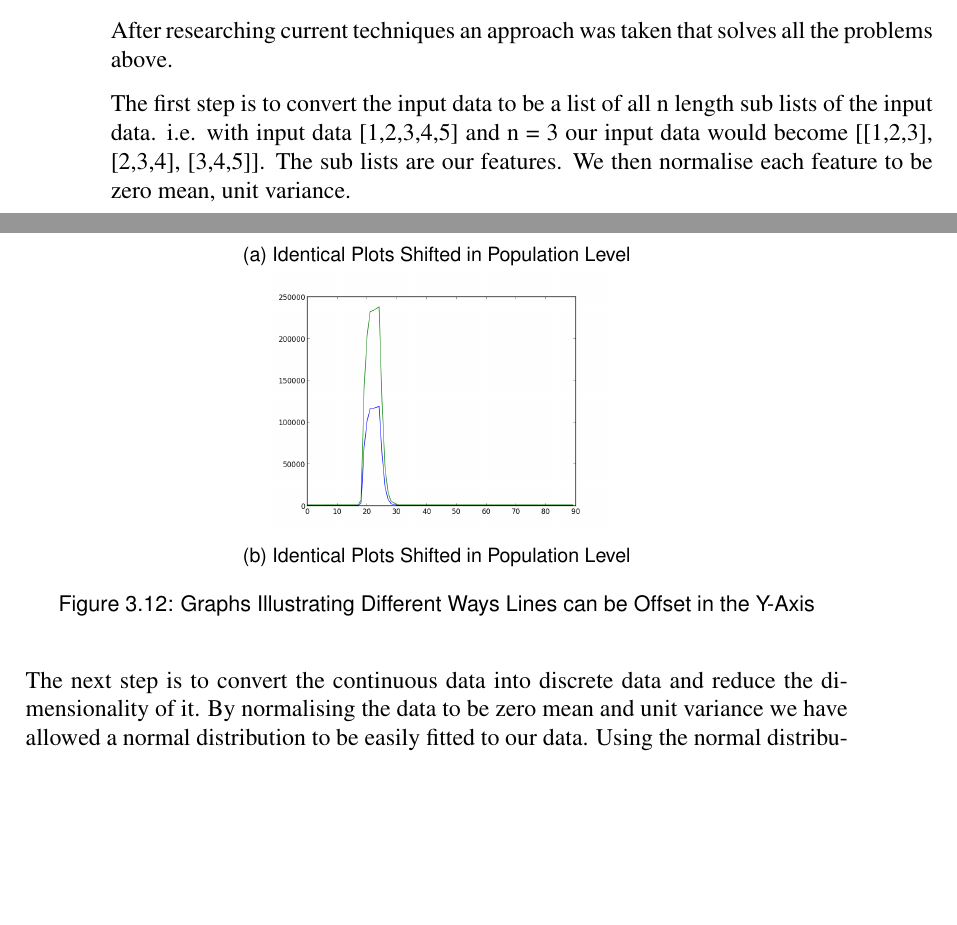
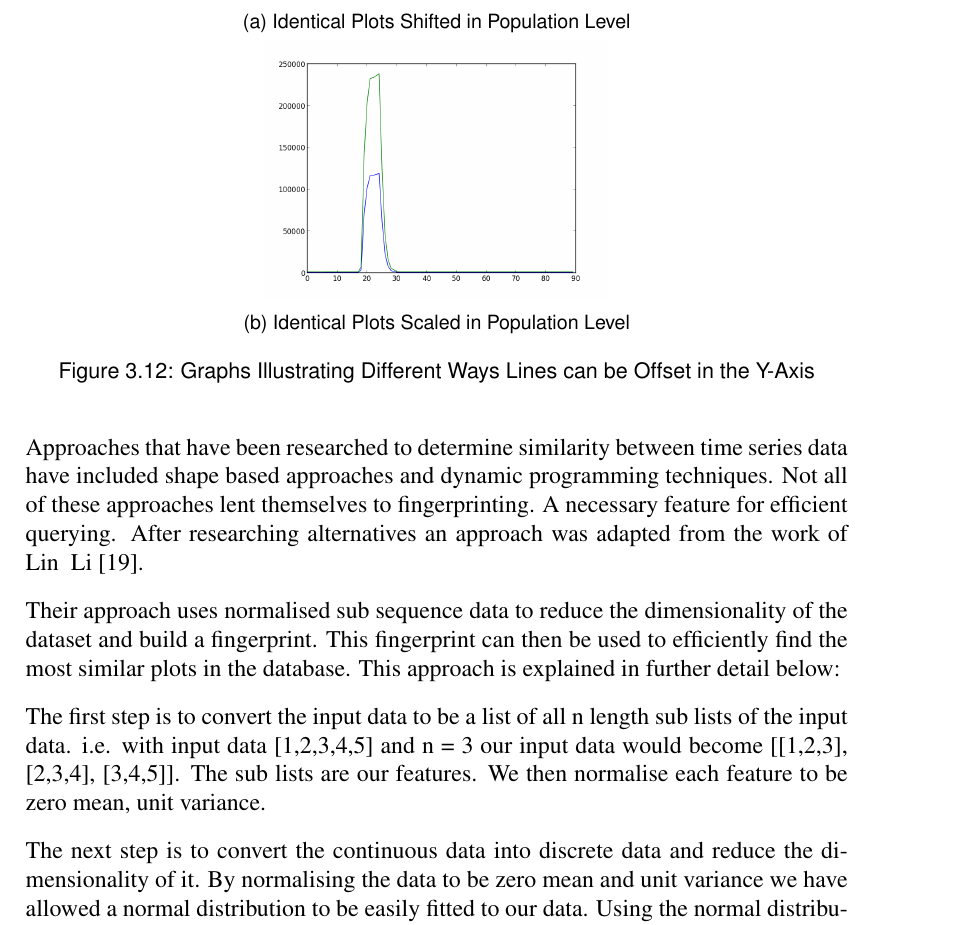
Before and after one commit to jkhulme/mpp2, a LaTeX thesis (mpp2.tex, which reads work.tex): two parts of pages 25 and 26 of 39 before the commit and part of page 26 of 39 after it, the two joined at a grey line, cut at the place of the change, the shorter picture padded with empty space. Compiled offline with pdfLaTeX.

Commit message:
Talking about structural similarity approach in detail now

```diff
--- a/work.tex
+++ b/work.tex
@@ -226,7 +226,7 @@ Early techniques used simple similarity measures such as Euclidean distance, but
     \label{fig:similar}
 \end{figure}
 
-It is important to define what it means for two lines to be similar.  It is obvious that in case such as Figure~\ref{fig:similar} that the two lines are similar.  Both lines are the same shape, they are exhibiting the same behaviour.  When determining similarity of plots we should take a time invariant approach.  Perhaps less obvious is the case where we have offset in the Y-Axis as shown in Figure~\ref{fig:similar_y}
+It is important to define what it means for two lines to be similar.  It is obvious that in case such as Figure~\ref{fig:similar} that the two lines are similar.  Both lines are the same shape, they are exhibiting the same behaviour.  When determining similarity of plots we should take a time invariant approach.  Perhaps less obvious is the case where we have offset in the Y-Axis as shown in Figure~\ref{fig:similar_y}.  Figure~\ref{fig:similar_1} shows two identical lines where one line had an initial 100000 population level.  Figure~\ref{similar_2} shows two lines where one line is double the other line.  Figure~\ref{fig:similar_1} is effectively the same case as Figure~\ref{fig:similar}.  Figure~\ref{fig:similar_2} is different, but it is clear looking at the graph that they are exhibiting the same behaviour.  when determining the similarity of plots we should take a scale invariant approach. \tdi{dig out some citations for this}
 
 \begin{figure}[h!]
     \centering
@@ -240,15 +240,16 @@ It is important to define what it means for two lines to be similar.  It is obvi
     \begin{subfigure}[b]{0.6\textwidth}
         \centering
         \includegraphics[width=0.7\textwidth]{images/similar_plots_3.png}
-        \caption{Identical Plots Shifted in Population Level}
+        \caption{Identical Plots Scaled in Population Level}
         \label{fig:similar_2}
     \end{subfigure}
     \caption{Graphs Illustrating Different Ways Lines can be Offset in the Y-Axis}
     \label{fig:similar_y}
 \end{figure}
 
+Approaches that have been researched to determine similarity between time series data have included shape based approaches and dynamic programming techniques.  Not all of these approaches lent themselves to fingerprinting.  A necessary feature for efficient querying.  After researching alternatives an approach was adapted from the work of Lin & Li~\cite{structural_similarity}.
 
-After researching current techniques an approach was taken that solves all the problems above.
+Their approach uses normalised sub sequence data to reduce the dimensionality of the dataset and build a fingerprint.  This fingerprint can then be used to efficiently find the most similar plots in the database.  This approach is explained in further detail below:
 
 The first step is to convert the input data to be a list of all n length sub lists of the input data. i.e. with input data [1,2,3,4,5] and n = 3 our input data would become [[1,2,3], [2,3,4], [3,4,5]].  The sub lists are our features.  We then normalise each feature to be zero mean, unit variance.
 
```
Also changed, not shown: mpp2.pdf.
